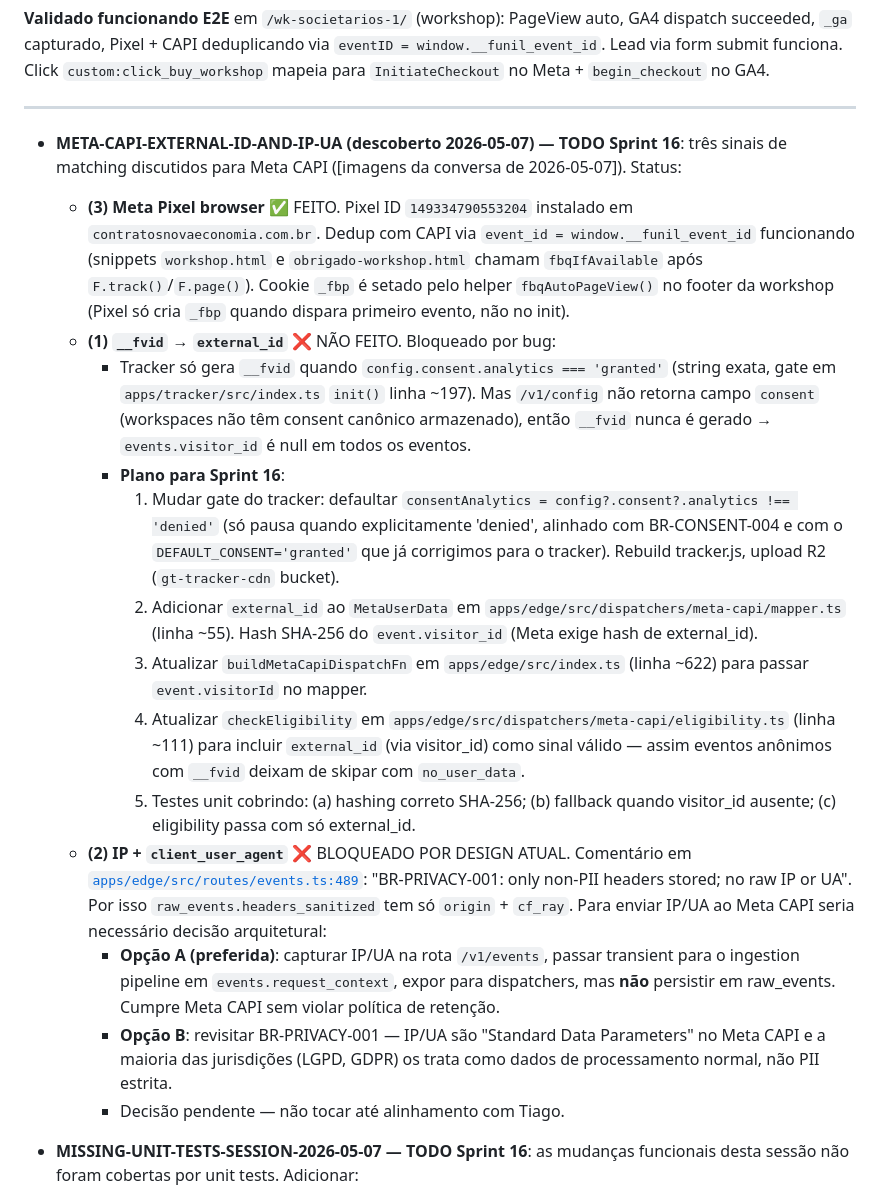
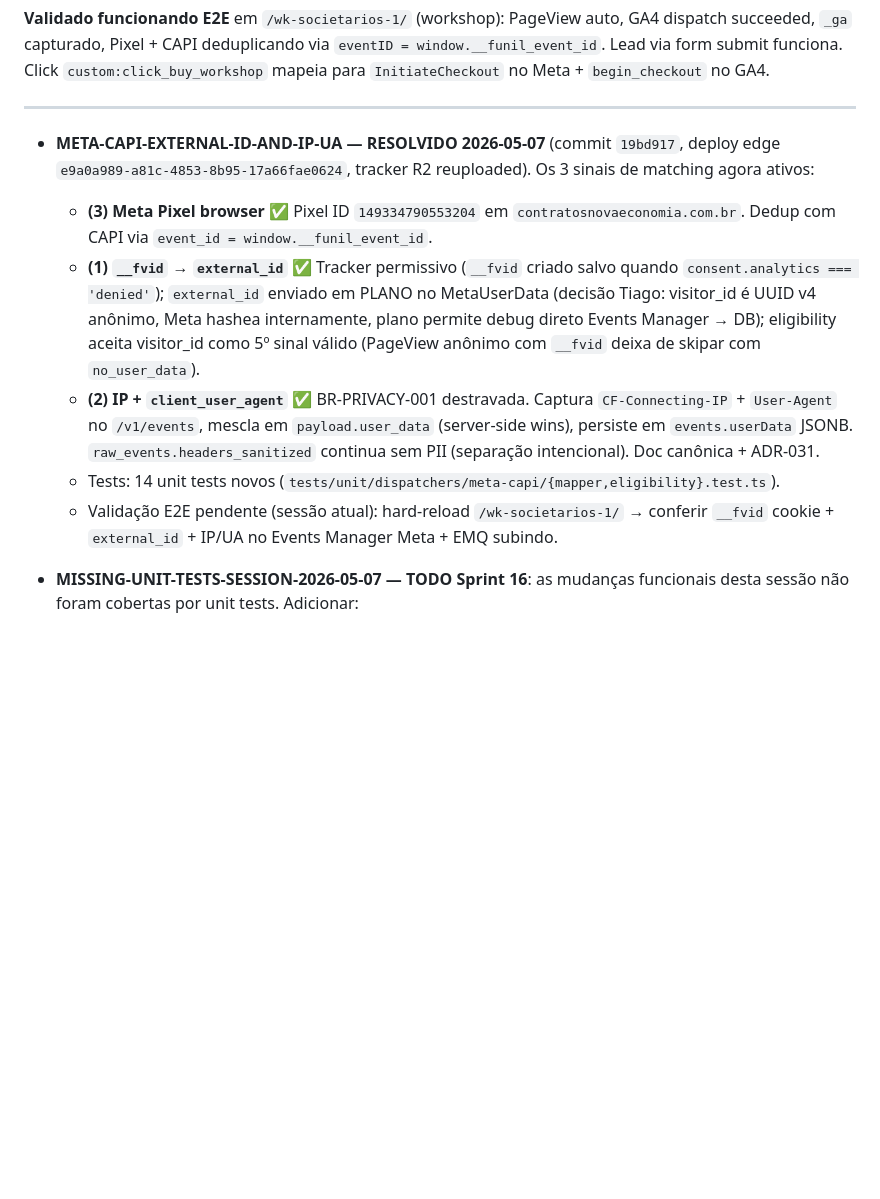
Before and after one commit to sudomenna/globaltracker, a Markdown page: MEMORY.md, the part around one of its changes. Drawn GitHub-style; blank space fills up the shorter version.

```diff
--- a/MEMORY.md
+++ b/MEMORY.md
@@ -25,20 +25,12 @@
 
 ---
 
-- **META-CAPI-EXTERNAL-ID-AND-IP-UA (descoberto 2026-05-07) — TODO Sprint 16**: três sinais de matching discutidos para Meta CAPI ([imagens da conversa de 2026-05-07]). Status:
-  - **(3) Meta Pixel browser** ✅ FEITO. Pixel ID `149334790553204` instalado em `contratosnovaeconomia.com.br`. Dedup com CAPI via `event_id = window.__funil_event_id` funcionando (snippets `workshop.html` e `obrigado-workshop.html` chamam `fbqIfAvailable` após `F.track()`/`F.page()`). Cookie `_fbp` é setado pelo helper `fbqAutoPageView()` no footer da workshop (Pixel só cria `_fbp` quando dispara primeiro evento, não no init).
-  - **(1) `__fvid` → `external_id`** ❌ NÃO FEITO. Bloqueado por bug:
-    - Tracker só gera `__fvid` quando `config.consent.analytics === 'granted'` (string exata, gate em `apps/tracker/src/index.ts` `init()` linha ~197). Mas `/v1/config` não retorna campo `consent` (workspaces não têm consent canônico armazenado), então `__fvid` nunca é gerado → `events.visitor_id` é null em todos os eventos.
-    - **Plano para Sprint 16**:
-      1. Mudar gate do tracker: defaultar `consentAnalytics = config?.consent?.analytics !== 'denied'` (só pausa quando explicitamente 'denied', alinhado com BR-CONSENT-004 e com o `DEFAULT_CONSENT='granted'` que já corrigimos para o tracker). Rebuild tracker.js, upload R2 (`gt-tracker-cdn` bucket).
-      2. Adicionar `external_id` ao `MetaUserData` em `apps/edge/src/dispatchers/meta-capi/mapper.ts` (linha ~55). Hash SHA-256 do `event.visitor_id` (Meta exige hash de external_id).
-      3. Atualizar `buildMetaCapiDispatchFn` em `apps/edge/src/index.ts` (linha ~622) para passar `event.visitorId` no mapper.
-      4. Atualizar `checkEligibility` em `apps/edge/src/dispatchers/meta-capi/eligibility.ts` (linha ~111) para incluir `external_id` (via visitor_id) como sinal válido — assim eventos anônimos com `__fvid` deixam de skipar com `no_user_data`.
-      5. Testes unit cobrindo: (a) hashing correto SHA-256; (b) fallback quando visitor_id ausente; (c) eligibility passa com só external_id.
-  - **(2) IP + `client_user_agent`** ❌ BLOQUEADO POR DESIGN ATUAL. Comentário em [`apps/edge/src/routes/events.ts:489`](apps/edge/src/routes/events.ts#L489): "BR-PRIVACY-001: only non-PII headers stored; no raw IP or UA". Por isso `raw_events.headers_sanitized` tem só `origin` + `cf_ray`. Para enviar IP/UA ao Meta CAPI seria necessário decisão arquitetural:
-    - **Opção A (preferida)**: capturar IP/UA na rota `/v1/events`, passar transient para o ingestion pipeline em `events.request_context`, expor para dispatchers, mas **não** persistir em raw_events. Cumpre Meta CAPI sem violar política de retenção.
-    - **Opção B**: revisitar BR-PRIVACY-001 — IP/UA são "Standard Data Parameters" no Meta CAPI e a maioria das jurisdições (LGPD, GDPR) os trata como dados de processamento normal, não PII estrita.
-    - Decisão pendente — não tocar até alinhamento com Tiago.
+- **META-CAPI-EXTERNAL-ID-AND-IP-UA — RESOLVIDO 2026-05-07** (commit `19bd917`, deploy edge `e9a0a989-a81c-4853-8b95-17a66fae0624`, tracker R2 reuploaded). Os 3 sinais de matching agora ativos:
+  - **(3) Meta Pixel browser** ✅ Pixel ID `149334790553204` em `contratosnovaeconomia.com.br`. Dedup com CAPI via `event_id = window.__funil_event_id`.
+  - **(1) `__fvid` → `external_id`** ✅ Tracker permissivo (`__fvid` criado salvo quando `consent.analytics === 'denied'`); `external_id` enviado em PLANO no MetaUserData (decisão Tiago: visitor_id é UUID v4 anônimo, Meta hashea internamente, plano permite debug direto Events Manager → DB); eligibility aceita visitor_id como 5º sinal válido (PageView anônimo com `__fvid` deixa de skipar com `no_user_data`).
+  - **(2) IP + `client_user_agent`** ✅ BR-PRIVACY-001 destravada. Captura `CF-Connecting-IP` + `User-Agent` no `/v1/events`, mescla em `payload.user_data` (server-side wins), persiste em `events.userData` JSONB. `raw_events.headers_sanitized` continua sem PII (separação intencional). Doc canônica + ADR-031.
+  - Tests: 14 unit tests novos (`tests/unit/dispatchers/meta-capi/{mapper,eligibility}.test.ts`).
+  - Validação E2E pendente (sessão atual): hard-reload `/wk-societarios-1/` → conferir `__fvid` cookie + `external_id` + IP/UA no Events Manager Meta + EMQ subindo.
 
 - **MISSING-UNIT-TESTS-SESSION-2026-05-07 — TODO Sprint 16**: as mudanças funcionais desta sessão não foram cobertas por unit tests. Adicionar:
   1. `tests/unit/dispatchers/meta-capi/mapper.test.ts` — mapeamento de custom events (`custom:click_buy_workshop`/`click_buy_main` → `InitiateCheckout`, `custom:click_wpp_join` → `Contact`, `custom:watched_workshop` → `ViewContent`).
```
Also changed, not shown: other parts of MEMORY.md (+26 -1 lines).
